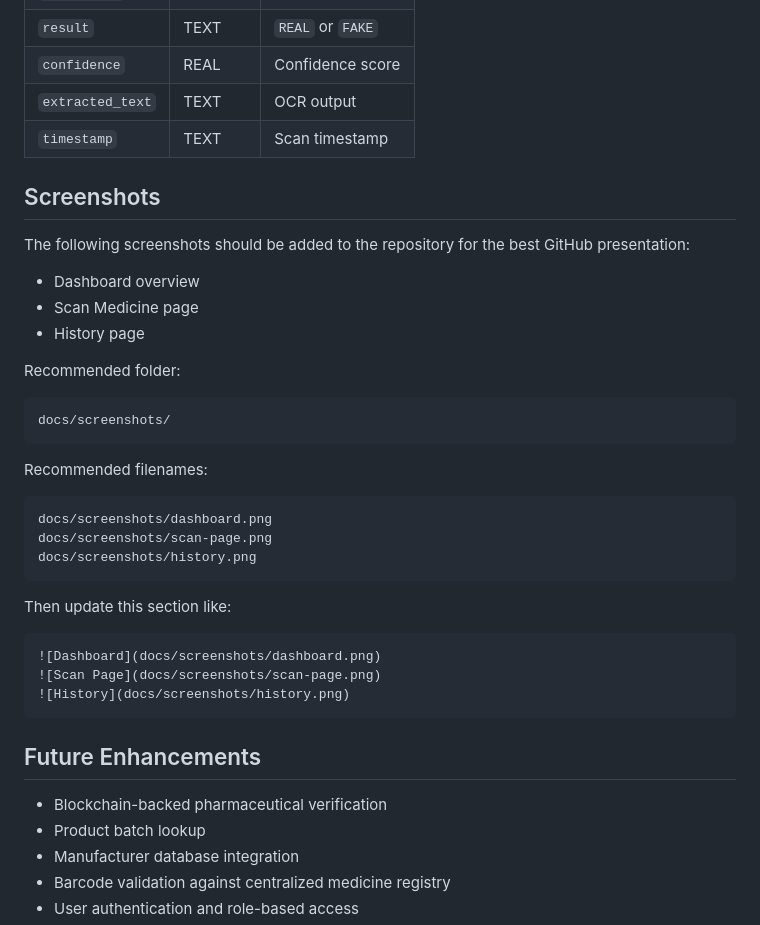
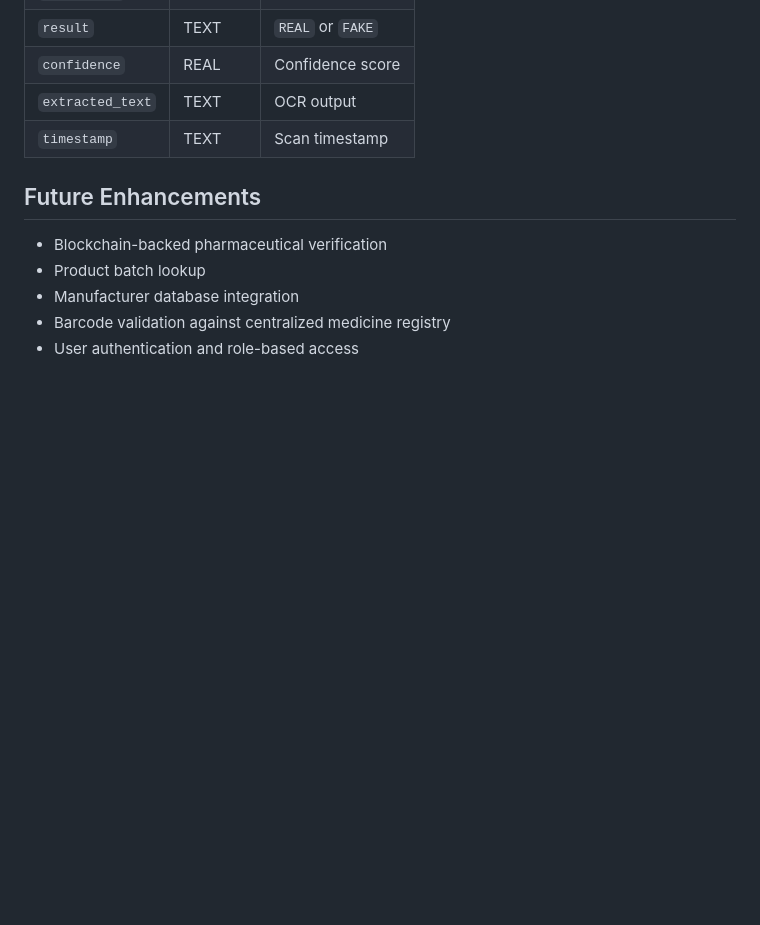
Before and after one commit to darshan-s-taskar/AI-Powered-Pharmaceutical-Supply-Chain-Integrity-And-Optimization-System, a Markdown page: README.md, the part around the change. Drawn GitHub-style; blank space fills up the shorter version.

Commit message:
Update README.md
Removed the screenshots section and related instructions from the README.

````diff
--- a/README.md
+++ b/README.md
@@ -387,36 +387,6 @@ Table: `scan_history`
 | `extracted_text` | TEXT | OCR output |
 | `timestamp` | TEXT | Scan timestamp |
 
-## Screenshots
-
-The following screenshots should be added to the repository for the best GitHub presentation:
-
-- Dashboard overview
-- Scan Medicine page
-- History page
-
-Recommended folder:
-
-```text
-docs/screenshots/
-```
-
-Recommended filenames:
-
-```text
-docs/screenshots/dashboard.png
-docs/screenshots/scan-page.png
-docs/screenshots/history.png
-```
-
-Then update this section like:
-
-```md
-![Dashboard](docs/screenshots/dashboard.png)
-![Scan Page](docs/screenshots/scan-page.png)
-![History](docs/screenshots/history.png)
-```
-
 ## Future Enhancements
 
 - Blockchain-backed pharmaceutical verification
````
